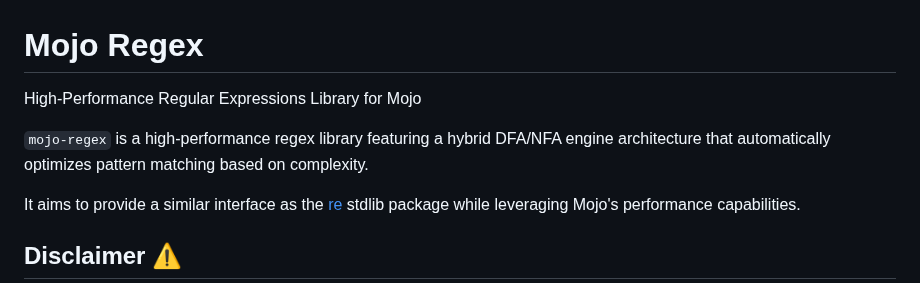
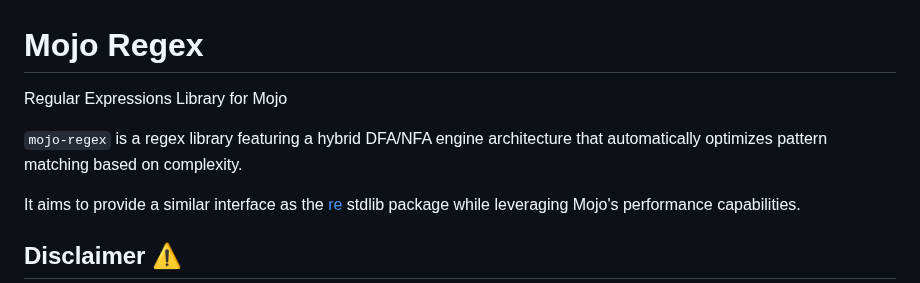
Before and after one commit to msaelices/mojo-regex, a Markdown page: README.md, the part around the change. GitHub-like rendering.

Commit message:
Do not claim the high-performance thing until it's much more optimized
Signed-off-by: Manuel Saelices <msaelices@gmail.com>

```diff
--- a/README.md
+++ b/README.md
@@ -1,7 +1,7 @@
 # Mojo Regex
-High-Performance Regular Expressions Library for Mojo
+Regular Expressions Library for Mojo
 
-`mojo-regex` is a high-performance regex library featuring a hybrid DFA/NFA engine architecture that automatically optimizes pattern matching based on complexity.
+`mojo-regex` is a regex library featuring a hybrid DFA/NFA engine architecture that automatically optimizes pattern matching based on complexity.
 
 It aims to provide a similar interface as the [re](https://docs.python.org/3/library/re.html) stdlib package while leveraging Mojo's performance capabilities.
 
```
